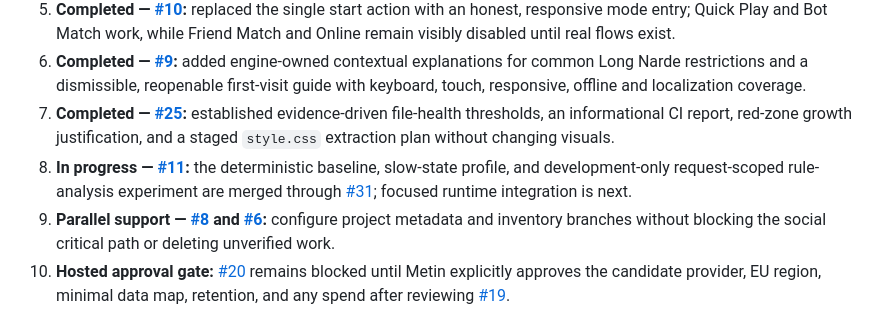
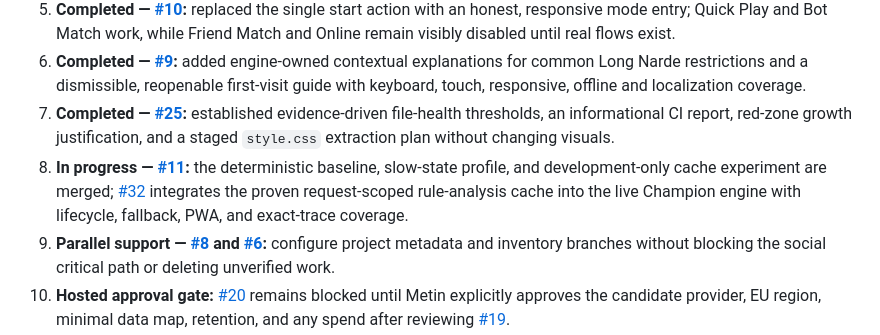
Before and after one commit to MetinGames/Long-Narde, a Markdown page: ROADMAP.md, the part around one of its changes. Rendered like a GitHub page.

Commit message:
docs: sync Champion runtime cache roadmap

```diff
--- a/ROADMAP.md
+++ b/ROADMAP.md
@@ -60,7 +60,7 @@ Status key: **Done**, **In progress**, **Queued**, **Research**.
 5. **Completed — [#10](https://github.com/MetinGames/Long-Narde/issues/10):** replaced the single start action with an honest, responsive mode entry; Quick Play and Bot Match work, while Friend Match and Online remain visibly disabled until real flows exist.
 6. **Completed — [#9](https://github.com/MetinGames/Long-Narde/issues/9):** added engine-owned contextual explanations for common Long Narde restrictions and a dismissible, reopenable first-visit guide with keyboard, touch, responsive, offline and localization coverage.
 7. **Completed — [#25](https://github.com/MetinGames/Long-Narde/issues/25):** established evidence-driven file-health thresholds, an informational CI report, red-zone growth justification, and a staged `style.css` extraction plan without changing visuals.
-8. **In progress — [#11](https://github.com/MetinGames/Long-Narde/issues/11):** the deterministic baseline, slow-state profile, and development-only request-scoped rule-analysis experiment are merged through [#31](https://github.com/MetinGames/Long-Narde/pull/31); focused runtime integration is next.
+8. **In progress — [#11](https://github.com/MetinGames/Long-Narde/issues/11):** the deterministic baseline, slow-state profile, and development-only cache experiment are merged; [#32](https://github.com/MetinGames/Long-Narde/pull/32) integrates the proven request-scoped rule-analysis cache into the live Champion engine with lifecycle, fallback, PWA, and exact-trace coverage.
 9. **Parallel support — [#8](https://github.com/MetinGames/Long-Narde/issues/8) and [#6](https://github.com/MetinGames/Long-Narde/issues/6):** configure project metadata and inventory branches without blocking the social critical path or deleting unverified work.
 10. **Hosted approval gate:** [#20](https://github.com/MetinGames/Long-Narde/issues/20) remains blocked until Metin explicitly approves the candidate provider, EU region, minimal data map, retention, and any spend after reviewing [#19](https://github.com/MetinGames/Long-Narde/issues/19).
 
```
Also changed, not shown: other parts of ROADMAP.md (+1 -1 lines).
